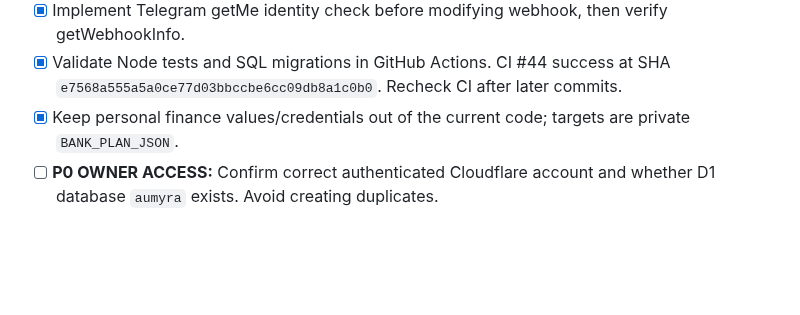
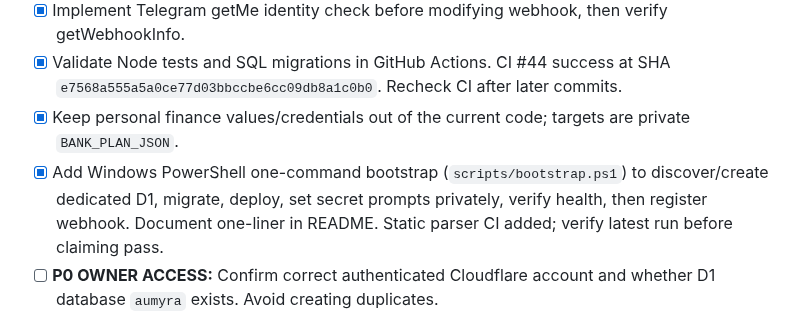
Before and after one commit to eriklobster/OMLAYER, a Markdown page: apps/aumyra/TASKS.md, the part around the change. GitHub-like rendering; blank space fills up the shorter version.

Commit message:
chore(aumyra): track new installer and pending live release gate

```diff
--- a/apps/aumyra/TASKS.md
+++ b/apps/aumyra/TASKS.md
@@ -11,6 +11,7 @@ Updated 2026-11-13. Restart: [permanent issue #22](https://github.com/eriklobste
 - [x] Implement Telegram getMe identity check before modifying webhook, then verify getWebhookInfo.
 - [x] Validate Node tests and SQL migrations in GitHub Actions. CI #44 success at SHA `e7568a555a5a0ce77d03bbccbe6cc09db8a1c0b0`. Recheck CI after later commits.
 - [x] Keep personal finance values/credentials out of the current code; targets are private `BANK_PLAN_JSON`.
+- [x] Add Windows PowerShell one-command bootstrap (`scripts/bootstrap.ps1`) to discover/create dedicated D1, migrate, deploy, set secret prompts privately, verify health, then register webhook. Document one-liner in README. Static parser CI added; verify latest run before claiming pass.
 - [ ] **P0 OWNER ACCESS:** Confirm correct authenticated Cloudflare account and whether D1 database `aumyra` exists. Avoid creating duplicates.
 - [ ] Identify dedicated D1 ID and configure Worker binding securely; inspect 0001 + 0002 before remote migration.
 - [ ] Configure existing @AumyraBot Telegram BotFather token, webhook secret, numeric owner ID in Worker **private secrets** (not chat or repo).
```
